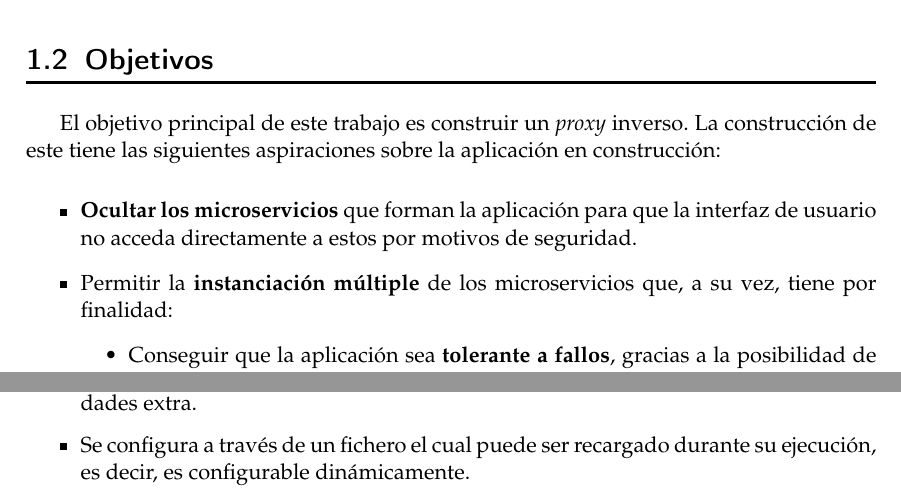
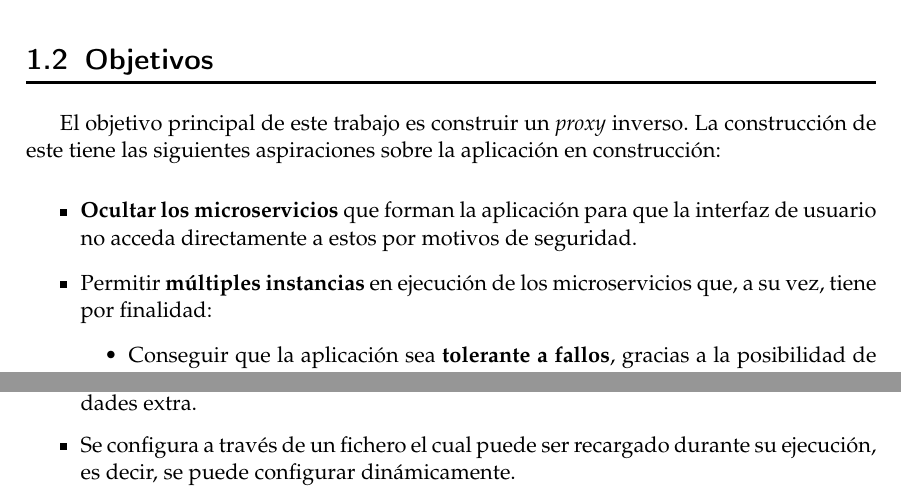
Before and after one commit to a1ex9788/TFG, a LaTeX thesis (TFG_AlejandroCarrion.tex): two parts of pages 9 and 12 of 21, joined at a grey line, cut so that both start at the same text. Compiled offline with pdfLaTeX.

Commit message:
Correciones ortográficas.

```diff
--- a/TFG_AlejandroCarrion.tex
+++ b/TFG_AlejandroCarrion.tex
@@ -92,7 +92,7 @@ El objetivo principal de este trabajo es construir un \emph{proxy} inverso. La c
 
 \item \textbf{Ocultar los microservicios} que forman la aplicación para que la interfaz de usuario no acceda directamente a estos por motivos de seguridad.
 
-\item Permitir la \textbf{instanciación múltiple} de los microservicios que, a su vez, tiene por finalidad:
+\item Permitir \textbf{múltiples instancias} en ejecución de los microservicios que, a su vez, tiene por finalidad:
 \begin{itemize}
 
 \item Conseguir que la aplicación sea \textbf{tolerante a fallos}, gracias a la posibilidad de tener un mismo microservicio desplegado en máquinas diferentes.
@@ -172,7 +172,7 @@ Originariamente \emph{NGINX} \cite{NGINX} fue construido para ser un servidor we
 
 \item Se trata de un \emph{proxy} inverso ligero y de alto rendimiento
 \item Ofrece una versión gratuita y otra de pago, \emph{NGINX Plus}, la cual ofrece funcionalidades extra.
-\item Se configura a través de un fichero el cual puede ser recargado durante su ejecución, es decir, es configurable dinámicamente.
+\item Se configura a través de un fichero el cual puede ser recargado durante su ejecución, es decir, se puede configurar dinámicamente.
 
 \end{itemize}
 
```
Also changed, not shown: TFG_AlejandroCarrion.tex (4 more changed lines).
